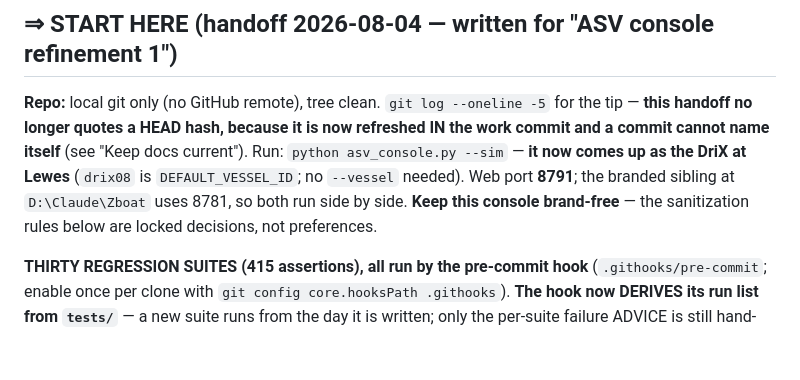
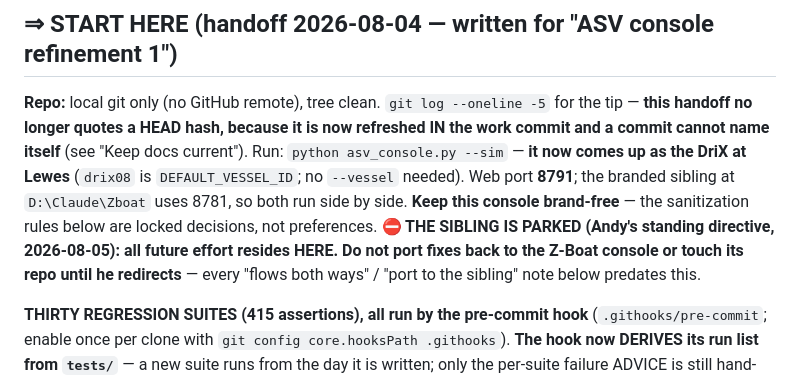
Before and after one commit to AndyMcLeod/ASV-Console, a Markdown page: CLAUDE.md, the part around the change. Drawn GitHub-style; blank space fills up the shorter version.

Commit message:
CLAUDE.md: the sibling is parked - all effort resides here
Andy's standing directive 2026-08-05: abandon updates to the Z-Boat
console until redirected. Noted at the top of START HERE so the
"flows both ways" / "port to the sibling" guidance below is read as
predating it.

Co-Authored-By: Claude Fable 5 <noreply@anthropic.com>

```diff
--- a/CLAUDE.md
+++ b/CLAUDE.md
@@ -33,6 +33,9 @@ and a commit cannot name itself** (see "Keep docs current"). Run:
 `DEFAULT_VESSEL_ID`; no `--vessel` needed). Web port **8791**; the branded sibling at
 `D:\Claude\Zboat` uses 8781, so both run side by side. **Keep this console brand-free**
 — the sanitization rules below are locked decisions, not preferences.
+**⛔ THE SIBLING IS PARKED (Andy's standing directive, 2026-08-05): all future effort
+resides HERE. Do not port fixes back to the Z-Boat console or touch its repo until he
+redirects** — every "flows both ways" / "port to the sibling" note below predates this.
 
 **THIRTY REGRESSION SUITES (415 assertions), all run by the pre-commit hook** (`.githooks/pre-commit`;
 enable once per clone with `git config core.hooksPath .githooks`). **The hook now DERIVES its
```
